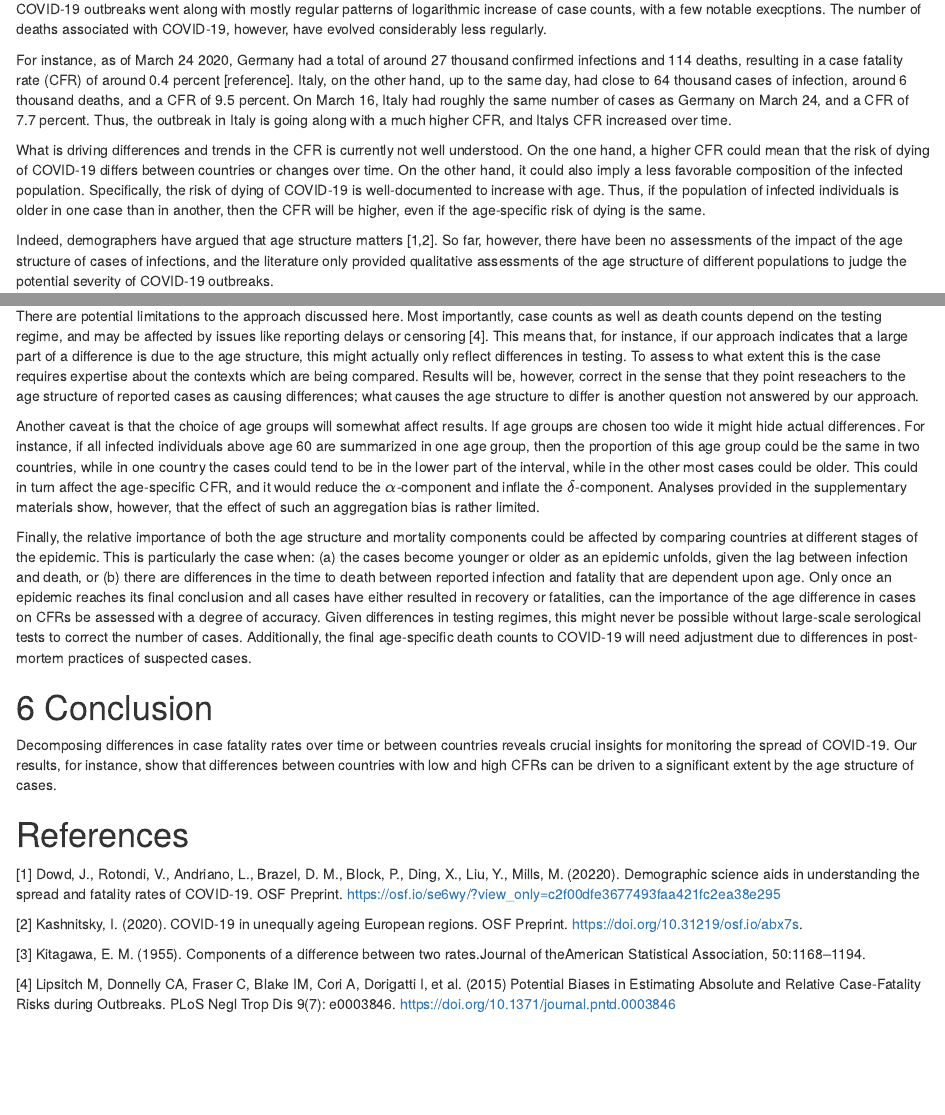
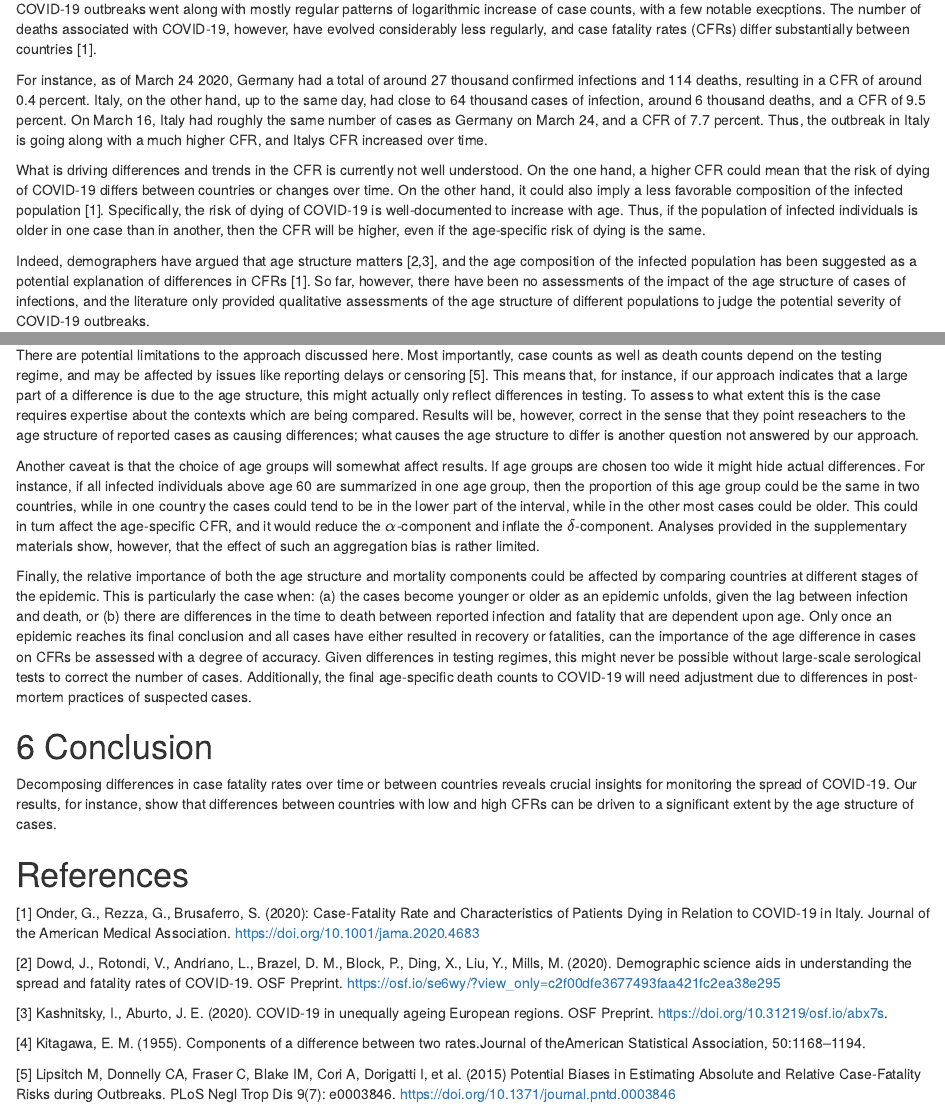
Before and after one commit to timriffe/covid_demog, an R Markdown document (covid_demog.Rmd): the page in a window 1100 px wide, from 540 px down, and a second part further down, joined at a grey line. Rendered offline with R 4.5, knitr and Pandoc, with nearby package versions.

Commit message:
Minor changes in text; updated references

```diff
--- a/covid_demog.Rmd
+++ b/covid_demog.Rmd
@@ -21,13 +21,13 @@ knitr::opts_chunk$set(echo = TRUE)
 
 The novel severe acute respiratory syndrome coronavirus 2 (SARS-CoV-2), or Coronavirus disease 2019 (COVID-19) for short, has been spreading rapidly across the world, and on March 11 2020 was recognised as a pandemic by the World Health Organization.
 
-COVID-19 outbreaks went along with mostly regular patterns of logarithmic increase of case counts, with a few notable execptions. The number of deaths associated with COVID-19, however, have evolved considerably less regularly.
+COVID-19 outbreaks went along with mostly regular patterns of logarithmic increase of case counts, with a few notable execptions. The number of deaths associated with COVID-19, however, have evolved considerably less regularly, and case fatality rates (CFRs) differ substantially between countries [1].
 
-For instance, as of March 24 2020, Germany had a total of around 27 thousand confirmed infections and 114 deaths, resulting in a case fatality rate (CFR) of around 0.4 percent [reference]. Italy, on the other hand, up to the same day, had close to 64 thousand cases of infection, around 6 thousand deaths, and a CFR of 9.5 percent. On March 16, Italy had roughly the same number of cases as Germany on March 24, and a CFR of 7.7 percent. Thus, the outbreak in Italy is going along with a much higher CFR, and Italys CFR increased over time.
+For instance, as of March 24 2020, Germany had a total of around 27 thousand confirmed infections and 114 deaths, resulting in a CFR of around 0.4 percent. Italy, on the other hand, up to the same day, had close to 64 thousand cases of infection, around 6 thousand deaths, and a CFR of 9.5 percent. On March 16, Italy had roughly the same number of cases as Germany on March 24, and a CFR of 7.7 percent. Thus, the outbreak in Italy is going along with a much higher CFR, and Italys CFR increased over time.
 
-What is driving differences and trends in the CFR is currently not well understood. On the one hand, a higher CFR could mean that the risk of dying of COVID-19 differs between countries or changes over time. On the other hand, it could also imply a less favorable composition of the infected population. Specifically, the risk of dying of COVID-19 is well-documented to increase with age. Thus, if the population of infected individuals is older in one case than in another, then the CFR will be higher, even if the age-specific risk of dying is the same.
+What is driving differences and trends in the CFR is currently not well understood. On the one hand, a higher CFR could mean that the risk of dying of COVID-19 differs between countries or changes over time. On the other hand, it could also imply a less favorable composition of the infected population [1]. Specifically, the risk of dying of COVID-19 is well-documented to increase with age. Thus, if the population of infected individuals is older in one case than in another, then the CFR will be higher, even if the age-specific risk of dying is the same.
 
-Indeed, demographers have argued that age structure matters [1,2]. So far, however, there have been no assessments of the impact of the age structure of cases of infections, and the literature only provided qualitative assessments of the age structure of different populations to judge the potential severity of COVID-19 outbreaks.
+Indeed, demographers have argued that age structure matters [2,3], and the age composition of the infected population has been suggested as a potential explanation of differences in CFRs [1]. So far, however, there have been no assessments of the impact of the age structure of cases of infections, and the literature only provided qualitative assessments of the age structure of different populations to judge the potential severity of COVID-19 outbreaks.
 
 In this paper, we use a demographic decomposition technique to disentangle two potential drivers of differences and trends: (1) the age structure of infection cases and (2) age-specific CFRs. The approach allows to specifically quantify what proportion of a difference between two CFRs can be attributed to age structure and what proportion can be attributed to age-specific CFRs. All data that is required are case counts and death counts by age groups.
 
@@ -93,7 +93,7 @@ Results can be output using the provided R code. Some examples are provided here
 
 # 5 Discussion
 
-There are potential limitations to the approach discussed here. Most importantly, case counts as well as death counts depend on the testing regime, and may be affected by issues like reporting delays or censoring [4]. This means that, for instance, if our approach indicates that a large part of a difference is due to the age structure, this might actually only reflect differences in testing. To assess to what extent this is the case requires expertise about the contexts which are being compared. Results will be, however, correct in the sense that they point reseachers to the age structure of reported cases as causing differences; what causes the age structure to differ is another question not answered by our approach.
+There are potential limitations to the approach discussed here. Most importantly, case counts as well as death counts depend on the testing regime, and may be affected by issues like reporting delays or censoring [5]. This means that, for instance, if our approach indicates that a large part of a difference is due to the age structure, this might actually only reflect differences in testing. To assess to what extent this is the case requires expertise about the contexts which are being compared. Results will be, however, correct in the sense that they point reseachers to the age structure of reported cases as causing differences; what causes the age structure to differ is another question not answered by our approach.
 
 Another caveat is that the choice of age groups will somewhat affect results. If age groups are chosen too wide it might hide actual differences. For instance, if all infected individuals above age 60 are summarized in one age group, then the proportion of this age group could be the same in two countries, while in one country the cases could tend to be in the lower part of the interval, while in the other most cases could be older. This could in turn affect the age-specific CFR, and it would reduce the $\alpha$-component and inflate the $\delta$-component. Analyses provided in the supplementary materials show, however, that the effect of such an aggregation bias is rather limited.
 
@@ -106,13 +106,15 @@ Decomposing differences in case fatality rates over time or between countries re
 
 # References
 
-[1] Dowd, J., Rotondi, V., Andriano, L., Brazel, D. M., Block, P., Ding, X.,  Liu, Y., Mills, M. (20220). Demographic science aids in understanding the spread and fatality rates of COVID-19. OSF Preprint. https://osf.io/se6wy/?view_only=c2f00dfe3677493faa421fc2ea38e295
+[1] Onder, G., Rezza, G., Brusaferro, S. (2020): Case-Fatality Rate and Characteristics of Patients Dying in Relation to COVID-19 in Italy. Journal of the American Medical Association. https://doi.org/10.1001/jama.2020.4683
 
-[2] Kashnitsky, I. (2020). COVID-19 in unequally ageing European regions. OSF Preprint. https://doi.org/10.31219/osf.io/abx7s.
+[2] Dowd, J., Rotondi, V., Andriano, L., Brazel, D. M., Block, P., Ding, X.,  Liu, Y., Mills, M. (2020). Demographic science aids in understanding the spread and fatality rates of COVID-19. OSF Preprint. https://osf.io/se6wy/?view_only=c2f00dfe3677493faa421fc2ea38e295
 
-[3] Kitagawa, E. M. (1955). Components of a difference between two rates.Journal of theAmerican Statistical Association, 50:1168–1194.
+[3] Kashnitsky, I., Aburto, J. E. (2020). COVID-19 in unequally ageing European regions. OSF Preprint. https://doi.org/10.31219/osf.io/abx7s.
 
-[4] Lipsitch M, Donnelly CA, Fraser C, Blake IM, Cori A, Dorigatti I, et al. (2015) Potential Biases in Estimating Absolute and Relative Case-Fatality Risks during Outbreaks. PLoS Negl Trop Dis 9(7): e0003846. https://doi.org/10.1371/journal.pntd.0003846
+[4] Kitagawa, E. M. (1955). Components of a difference between two rates.Journal of theAmerican Statistical Association, 50:1168–1194.
+
+[5] Lipsitch M, Donnelly CA, Fraser C, Blake IM, Cori A, Dorigatti I, et al. (2015) Potential Biases in Estimating Absolute and Relative Case-Fatality Risks during Outbreaks. PLoS Negl Trop Dis 9(7): e0003846. https://doi.org/10.1371/journal.pntd.0003846
 
 # Data sources
 
```
Also changed, not shown: covid_demog.Rmd (2 more changed lines).
